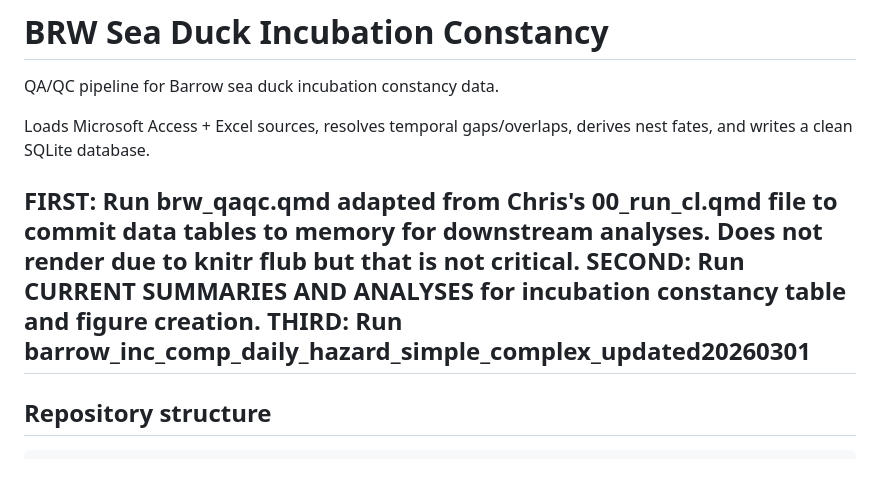
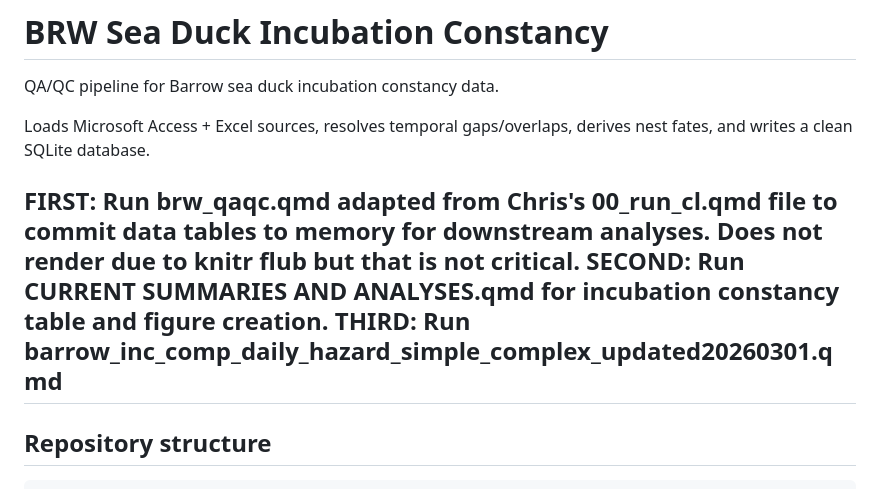
Before and after one commit to kayla-shively/BRW-Sea-Duck-Incubation-Constancy, a Markdown page: README.md, the part around the change. Rendered like a GitHub page.

```diff
--- a/README.md
+++ b/README.md
@@ -5,8 +5,8 @@ QA/QC pipeline for Barrow sea duck incubation constancy data.
 Loads Microsoft Access + Excel sources, resolves temporal gaps/overlaps, derives nest fates, and writes a clean SQLite database.
 
 FIRST: Run brw_qaqc.qmd adapted from Chris's 00_run_cl.qmd file to commit data tables to memory for downstream analyses. Does not render due to knitr flub but that is not critical.
-SECOND: Run CURRENT SUMMARIES AND ANALYSES for incubation constancy table and figure creation.
-THIRD: Run barrow_inc_comp_daily_hazard_simple_complex_updated20260301
+SECOND: Run CURRENT SUMMARIES AND ANALYSES.qmd for incubation constancy table and figure creation.
+THIRD: Run barrow_inc_comp_daily_hazard_simple_complex_updated20260301.qmd
 ---
 
 ## Repository structure
```
